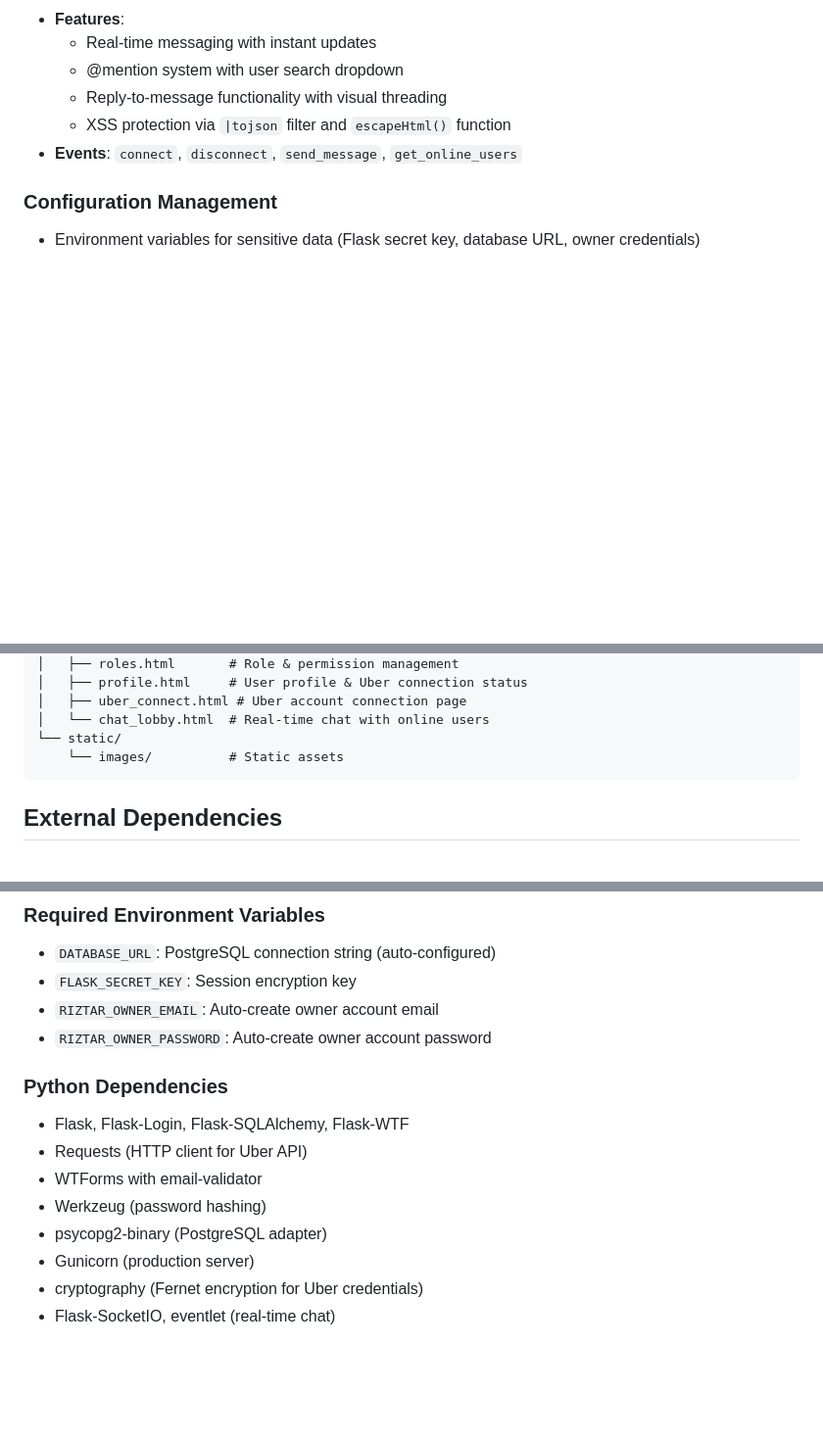
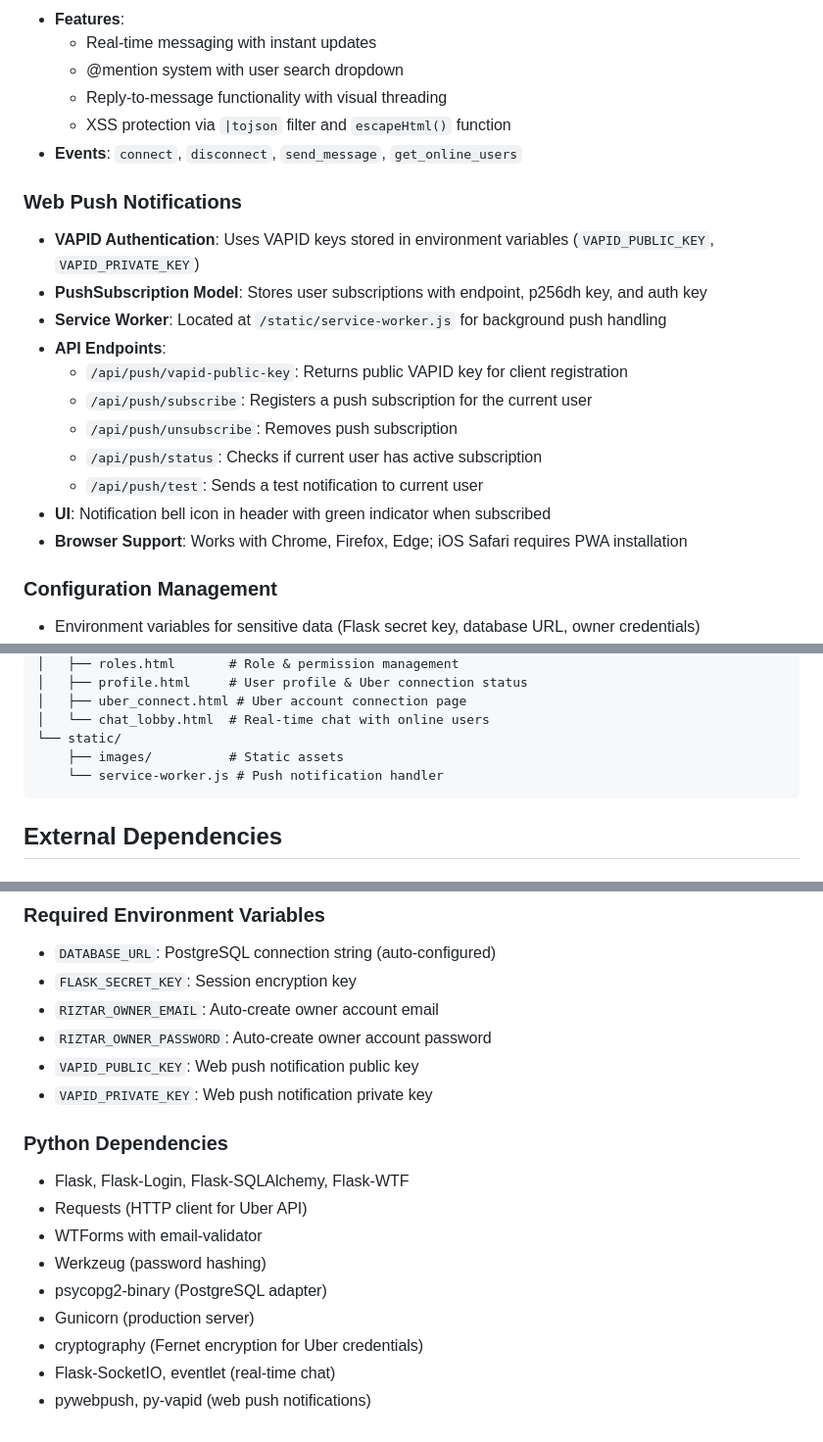
Before and after one commit to carvedkarma/Konvoy, a Markdown page: replit.md, 3 parts joined by grey strips. Shown at 98% size. Drawn GitHub-style; blank space fills up the shorter version.

Commit message:
Add functionality for users to receive web push notifications
Updates documentation and dependencies to include web push notification capabilities, including VAPID authentication, a push subscription model, service worker integration, new API endpoints for managing subscriptions, and a UI indicator for active notifications.

Replit-Commit-Author: Agent
Replit-Commit-Session-Id: c3240ac1-1bc8-4cf4-ba2a-ea4b2eef6a9a
Replit-Commit-Checkpoint-Type: full_checkpoint
Replit-Commit-Event-Id: f2af9136-033b-4757-81e6-b09f24d1bb08
Replit-Commit-Screenshot-Url: https://storage.googleapis.com/screenshot-production-us-central1/250f0ca5-e4ac-4ffa-b33a-7dfd825ca120/c3240ac1-1bc8-4cf4-ba2a-ea4b2eef6a9a/cPXSzLz

````diff
--- a/replit.md
+++ b/replit.md
@@ -90,6 +90,19 @@ Preferred communication style: Simple, everyday language.
   - XSS protection via `|tojson` filter and `escapeHtml()` function
 - **Events**: `connect`, `disconnect`, `send_message`, `get_online_users`
 
+### Web Push Notifications
+- **VAPID Authentication**: Uses VAPID keys stored in environment variables (`VAPID_PUBLIC_KEY`, `VAPID_PRIVATE_KEY`)
+- **PushSubscription Model**: Stores user subscriptions with endpoint, p256dh key, and auth key
+- **Service Worker**: Located at `/static/service-worker.js` for background push handling
+- **API Endpoints**:
+  - `/api/push/vapid-public-key`: Returns public VAPID key for client registration
+  - `/api/push/subscribe`: Registers a push subscription for the current user
+  - `/api/push/unsubscribe`: Removes push subscription
+  - `/api/push/status`: Checks if current user has active subscription
+  - `/api/push/test`: Sends a test notification to current user
+- **UI**: Notification bell icon in header with green indicator when subscribed
+- **Browser Support**: Works with Chrome, Firefox, Edge; iOS Safari requires PWA installation
+
 ### Configuration Management
 - Environment variables for sensitive data (Flask secret key, database URL, owner credentials)
 - Global state stored in `config.py` for ride/stop signals and destination tracking
@@ -119,7 +132,8 @@ uber/
 │   ├── uber_connect.html # Uber account connection page
 │   └── chat_lobby.html  # Real-time chat with online users
 └── static/
-    └── images/          # Static assets
+    ├── images/          # Static assets
+    └── service-worker.js # Push notification handler
 ```
 
 ## External Dependencies
@@ -136,6 +150,8 @@ uber/
 - `FLASK_SECRET_KEY`: Session encryption key
 - `RIZTAR_OWNER_EMAIL`: Auto-create owner account email
 - `RIZTAR_OWNER_PASSWORD`: Auto-create owner account password
+- `VAPID_PUBLIC_KEY`: Web push notification public key
+- `VAPID_PRIVATE_KEY`: Web push notification private key
 
 ### Python Dependencies
 - Flask, Flask-Login, Flask-SQLAlchemy, Flask-WTF
@@ -146,3 +162,4 @@ uber/
 - Gunicorn (production server)
 - cryptography (Fernet encryption for Uber credentials)
 - Flask-SocketIO, eventlet (real-time chat)
+- pywebpush, py-vapid (web push notifications)
````
